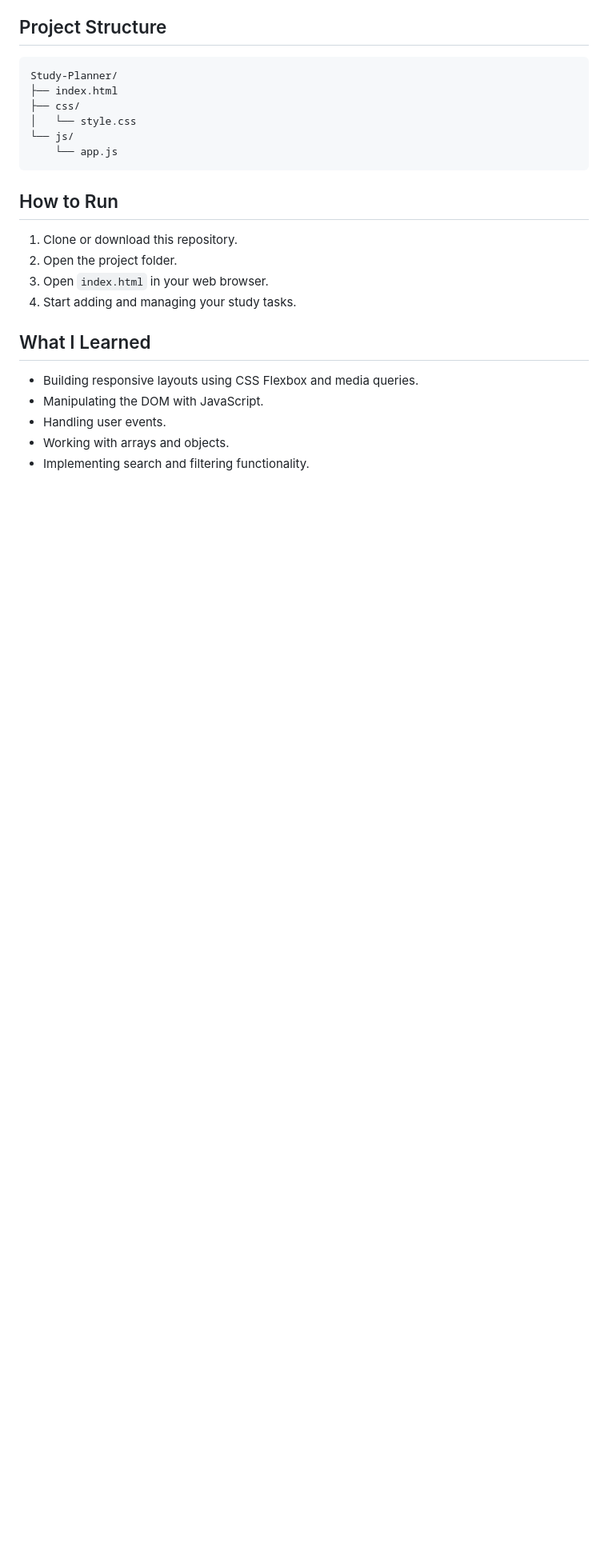
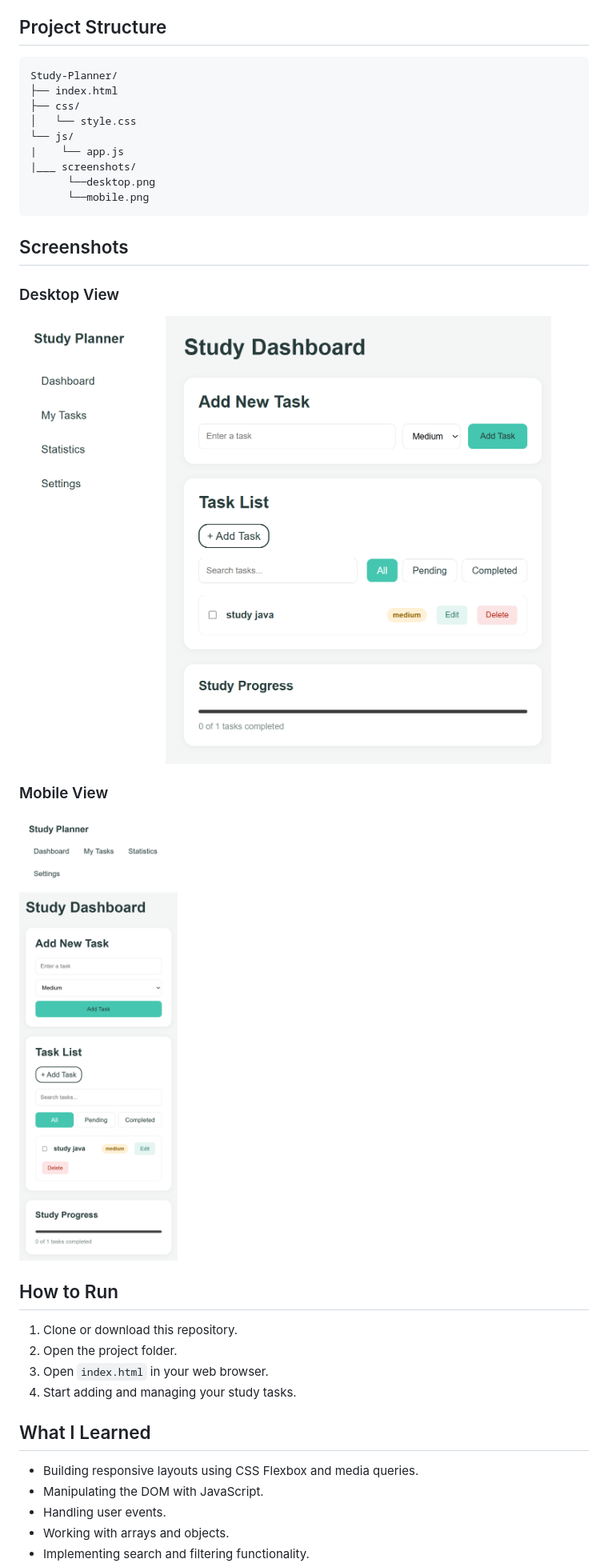
Before and after one commit to Nour-Elhouda-Kareem/Study-Planner, a Markdown page: README.md, the part around the change. Shown at 80% size. Rendered like a GitHub page; pictures changed too: screenshots/desktop.png (added), screenshots/mobile.png (added); blank space fills up the shorter version.

Commit message:
Add project screenshots to README

````diff
--- a/README.md
+++ b/README.md
@@ -29,8 +29,20 @@ Study-Planner/
 ├── css/
 │   └── style.css
 └── js/
-    └── app.js
+|    └── app.js
+|___ screenshots/
+      └──desktop.png
+      └──mobile.png
 ```
+
+## Screenshots
+
+### Desktop View
+![Study Planner Desktop](screenshots/desktop.png)
+
+### Mobile View
+![Study Planner Mobile](screenshots/mobile.png)
+
 
 ## How to Run
 
````
